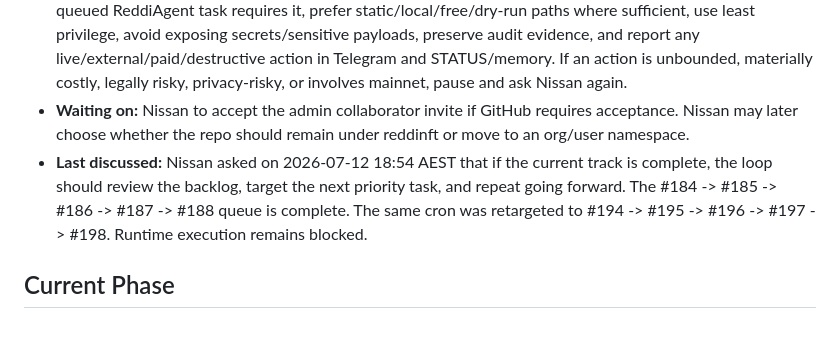
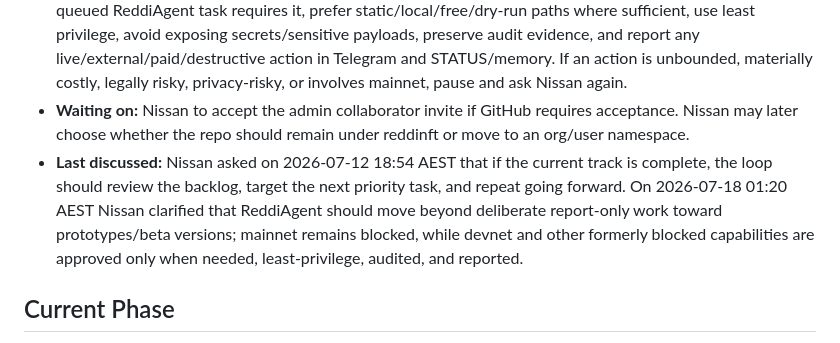
Before and after one commit to nissan/reddiagent-lab, a Markdown page: STATUS.md, the part around one of its changes. GitHub-like rendering.

```diff
--- a/STATUS.md
+++ b/STATUS.md
@@ -8,7 +8,7 @@ _Last updated: 2026-07-18 01:34 AEST by Loki_
 - **Prototype/beta direction:** Report-only remains valid for docs/specs/safety evidence/preparatory checks, but the loop should not keep choosing report-only as the default when an executable prototype or beta would teach more and move ReddiAgent toward releases. Mainnet remains not approved; devnet is approved where needed. Approved live/provider/MCP/payment/credential/deployment capabilities must still be used least-privilege, audited, and reported.
 - **Approval state:** Nissan approved the previously listed human approval blockers at 2026-07-17 16:07 AEST in OC - ReddiAgent, then clarified at 2026-07-17 16:08 AEST that mainnet deployment/runs remain **not approved**; devnet deployment/runs are approved. Approved categories include live runtime activation, live MCP server resolution/invocation, provider/model/API calls, local model endpoint probing, wallet/facilitator/payment rail/settlement access, credential lookup/access/storage, production gateway/deployment mutation except mainnet deployment/runs, public docs publishing/deployment, universal password selection/storage, npm/package publishing, live devnet runs, external spend, irreversible/destructive cleanup, and unclear work outside static/report-only repo scope. Use only when a queued ReddiAgent task requires it, prefer static/local/free/dry-run paths where sufficient, use least privilege, avoid exposing secrets/sensitive payloads, preserve audit evidence, and report any live/external/paid/destructive action in Telegram and STATUS/memory. If an action is unbounded, materially costly, legally risky, privacy-risky, or involves mainnet, pause and ask Nissan again.
 - **Waiting on:** Nissan to accept the admin collaborator invite if GitHub requires acceptance. Nissan may later choose whether the repo should remain under reddinft or move to an org/user namespace.
-- **Last discussed:** Nissan asked on 2026-07-12 18:54 AEST that if the current track is complete, the loop should review the backlog, target the next priority task, and repeat going forward. The #184 -> #185 -> #186 -> #187 -> #188 queue is complete. The same cron was retargeted to #194 -> #195 -> #196 -> #197 -> #198. Runtime execution remains blocked.
+- **Last discussed:** Nissan asked on 2026-07-12 18:54 AEST that if the current track is complete, the loop should review the backlog, target the next priority task, and repeat going forward. On 2026-07-18 01:20 AEST Nissan clarified that ReddiAgent should move beyond deliberate report-only work toward prototypes/beta versions; mainnet remains blocked, while devnet and other formerly blocked capabilities are approved only when needed, least-privilege, audited, and reported.
 
 ## Current Phase
 
```
Also changed, not shown: other parts of STATUS.md (+2 -2 lines).
